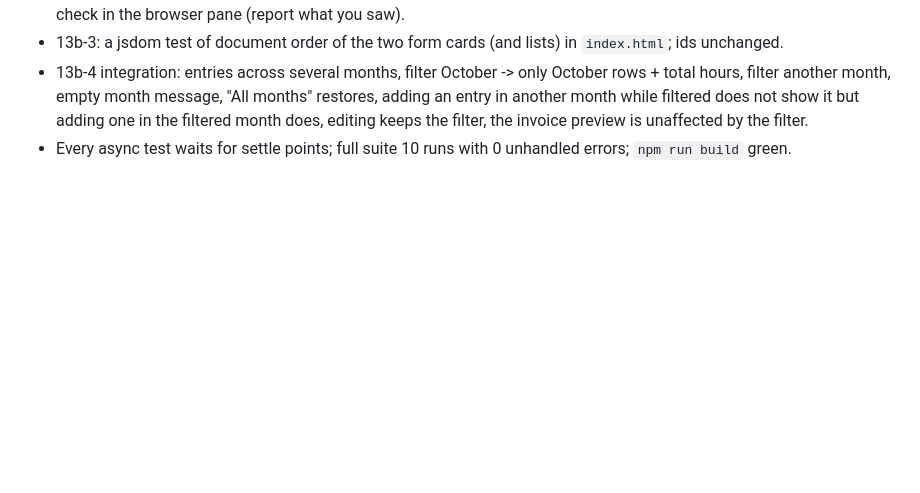
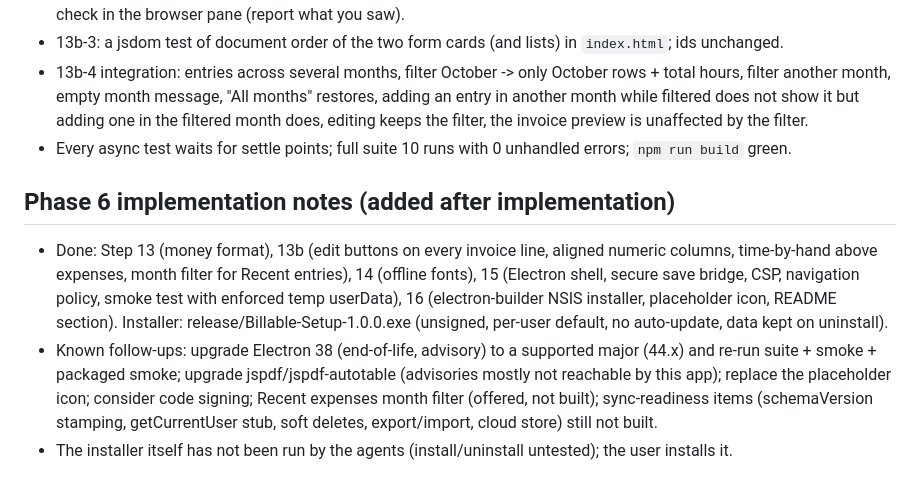
Before and after one commit to patel24kishan/billable-app, a Markdown page: plan.md, the part around the change. Drawn GitHub-style; blank space fills up the shorter version.

Commit message:
Plan: Phase 6 implementation notes
Co-Authored-By: Claude Sonnet 5.5 <noreply@anthropic.com>

```diff
--- a/plan.md
+++ b/plan.md
@@ -201,3 +201,8 @@ Tests for 13b (each must fail on the old code; prove with `git stash push -- src
 - 13b-3: a jsdom test of document order of the two form cards (and lists) in `index.html`; ids unchanged.
 - 13b-4 integration: entries across several months, filter October -> only October rows + total hours, filter another month, empty month message, "All months" restores, adding an entry in another month while filtered does not show it but adding one in the filtered month does, editing keeps the filter, the invoice preview is unaffected by the filter.
 - Every async test waits for settle points; full suite 10 runs with 0 unhandled errors; `npm run build` green.
+
+## Phase 6 implementation notes (added after implementation)
+- Done: Step 13 (money format), 13b (edit buttons on every invoice line, aligned numeric columns, time-by-hand above expenses, month filter for Recent entries), 14 (offline fonts), 15 (Electron shell, secure save bridge, CSP, navigation policy, smoke test with enforced temp userData), 16 (electron-builder NSIS installer, placeholder icon, README section). Installer: release/Billable-Setup-1.0.0.exe (unsigned, per-user default, no auto-update, data kept on uninstall).
+- Known follow-ups: upgrade Electron 38 (end-of-life, advisory) to a supported major (44.x) and re-run suite + smoke + packaged smoke; upgrade jspdf/jspdf-autotable (advisories mostly not reachable by this app); replace the placeholder icon; consider code signing; Recent expenses month filter (offered, not built); sync-readiness items (schemaVersion stamping, getCurrentUser stub, soft deletes, export/import, cloud store) still not built.
+- The installer itself has not been run by the agents (install/uninstall untested); the user installs it.
```
